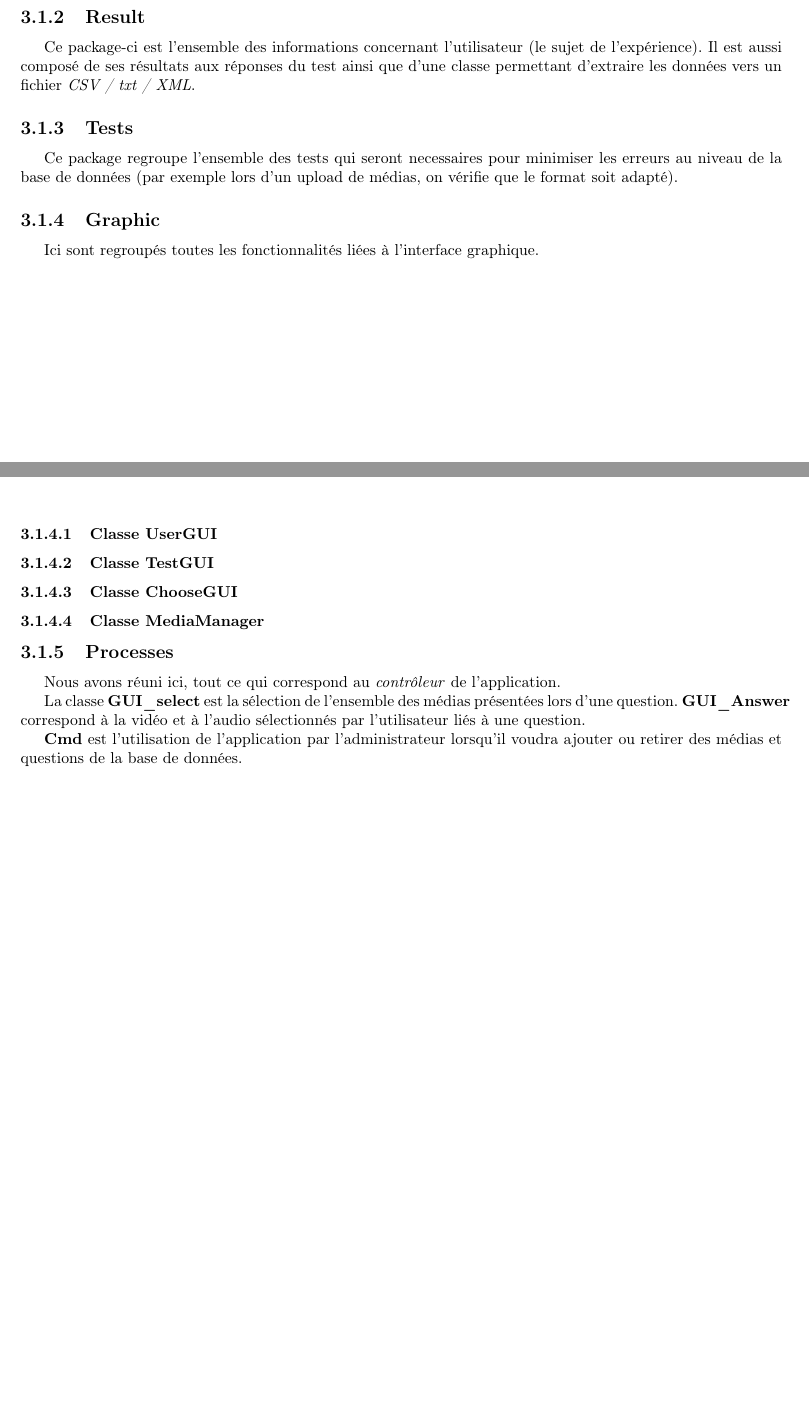
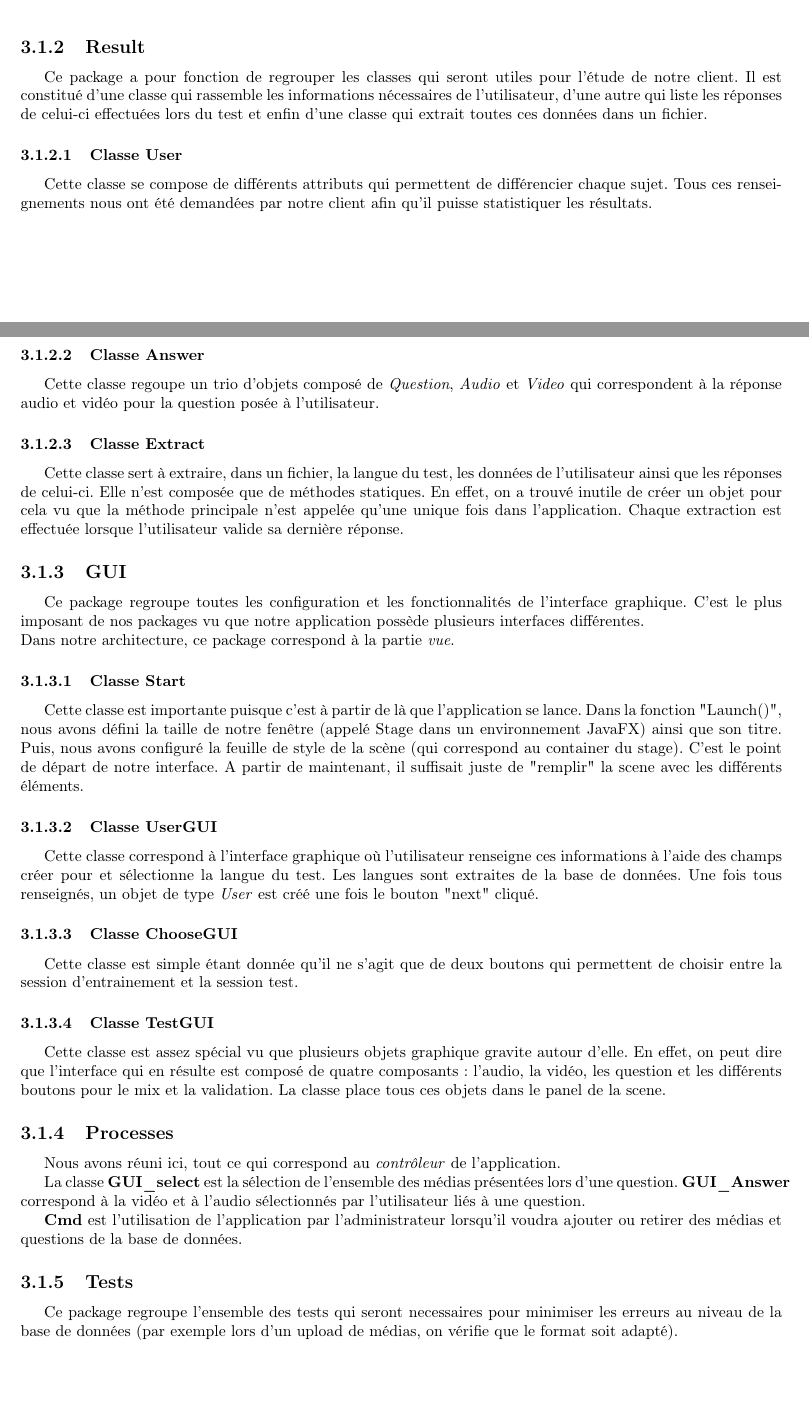
Before and after one commit to ProjetProgrammation/pdpMemoire, a LaTeX document (main.tex, which reads architecture.tex): two parts of pages 19 and 20 of 28 before the commit and two parts of pages 20 and 21 of 29 after it, joined at a grey line, cut so that both start at the same text, the shorter picture padded with empty space. Compiled offline with pdfLaTeX.

Commit message:
Architecture en cours

```diff
--- a/architecture.tex
+++ b/architecture.tex
@@ -28,23 +33,41 @@ Cette classe est très importante dans notre architecture. En effet, c'est elle
 
 \subsection{Result}
 
-Ce package-ci est l'ensemble des informations concernant l'utilisateur (le sujet de l'expérience). Il est aussi composé de ses résultats aux réponses du test ainsi que d'une classe permettant d'extraire les données vers un fichier \textit{CSV / txt / XML}.
+Ce package a pour fonction de regrouper les classes qui seront utiles pour l'étude de notre client. Il est constitué d'une classe qui rassemble les informations nécessaires de l'utilisateur, d'une autre qui liste les réponses de celui-ci effectuées lors du test et enfin d'une classe qui extrait toutes ces données dans un fichier.
 
-\subsection{Tests}
+\subsubsection{Classe User}
 
-Ce package regroupe l'ensemble des tests qui seront necessaires pour minimiser les erreurs au niveau de la base de données (par exemple lors d'un upload de médias, on vérifie que le format soit adapté).
+Cette classe se compose de différents attributs qui permettent de différencier chaque sujet. Tous ces renseignements nous ont été demandées par notre client afin qu'il puisse statistiquer les résultats.
 
-\subsection{Graphic}
+\subsubsection{Classe Answer}
 
-Ici sont regroupés toutes les fonctionnalités liées à l'interface graphique.
+Cette classe regoupe un trio d'objets composé de \textit{Question}, \textit{Audio} et \textit{Video} qui correspondent à la réponse audio et vidéo pour la question posée à l'utilisateur.
+
+\subsubsection{Classe Extract}
+
+Cette classe sert à extraire, dans un fichier, la langue du test, les données de l'utilisateur ainsi que les réponses de celui-ci. Elle n'est composée que de méthodes statiques. En effet, on a trouvé inutile de créer un objet pour cela vu que la méthode principale n'est appelée qu'une unique fois dans l'application. Chaque extraction est effectuée lorsque l'utilisateur valide sa dernière réponse.
+
+\subsection{GUI}
+
+Ce package regroupe toutes les configuration et les fonctionnalités de l'interface graphique. C'est le plus imposant de nos packages vu que notre application possède plusieurs interfaces différentes.\\
+Dans notre architecture, ce package correspond à la partie \textit{vue}.
+
+\subsubsection{Classe Start}
+
+Cette classe est importante puisque c'est à partir de là que l'application se lance. Dans la fonction "Launch()", nous avons défini la taille de notre fenêtre (appelé Stage dans un environnement JavaFX) ainsi que son titre. Puis, nous avons configuré la feuille de style de la scène (qui correspond au container du stage). C'est le point de départ de notre interface. A partir de maintenant, il suffisait juste de "remplir" la scene avec les différents éléments.
 
 \subsubsection{Classe UserGUI}
 
-\subsubsection{Classe TestGUI}
+Cette classe correspond à l'interface graphique où l'utilisateur renseigne ces informations à l'aide des champs créer pour et sélectionne la langue du test. Les langues sont extraites de la base de données. Une fois tous renseignés, un objet de type \textit{User} est créé une fois le bouton "next" cliqué.
 
 \subsubsection{Classe ChooseGUI}
 
-\subsubsection{Classe MediaManager}
+Cette classe est simple étant donnée qu'il ne s'agit que de deux boutons qui permettent de choisir entre la session d'entrainement et la session test.
+
+\subsubsection{Classe TestGUI}
+
+Cette classe est assez spécial vu que plusieurs objets graphique gravite autour d'elle. En effet, on peut dire que l'interface qui en résulte est composé de quatre composants : l'audio, la vidéo, les question et les différents boutons pour le mix et la validation. La classe place tous ces objets dans le panel de la scene.
+
 
 \subsection{Processes}
 
@@ -54,3 +77,7 @@ La classe \textbf{GUI\_select} est la sélection de l'ensemble des médias prés
 \textbf{GUI\_Answer} correspond à la vidéo et à l'audio sélectionnés par l'utilisateur liés à une question.
 
 \textbf{Cmd} est l'utilisation de l'application par l'administrateur lorsqu'il voudra ajouter ou retirer des médias et questions de la base de données.
+
+\subsection{Tests}
+
+Ce package regroupe l'ensemble des tests qui seront necessaires pour minimiser les erreurs au niveau de la base de données (par exemple lors d'un upload de médias, on vérifie que le format soit adapté).
```
Also changed, not shown: architecture.tex (13 more changed lines).
